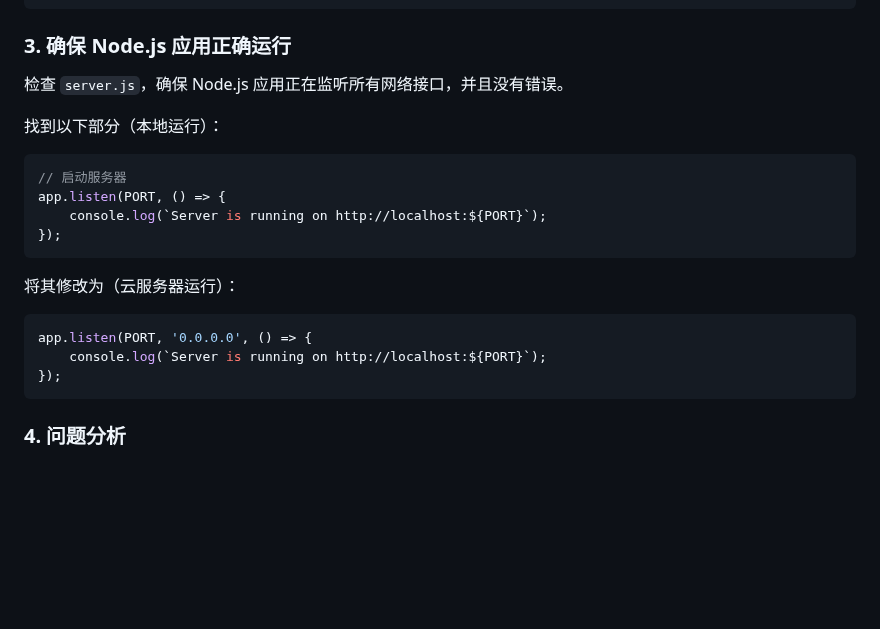
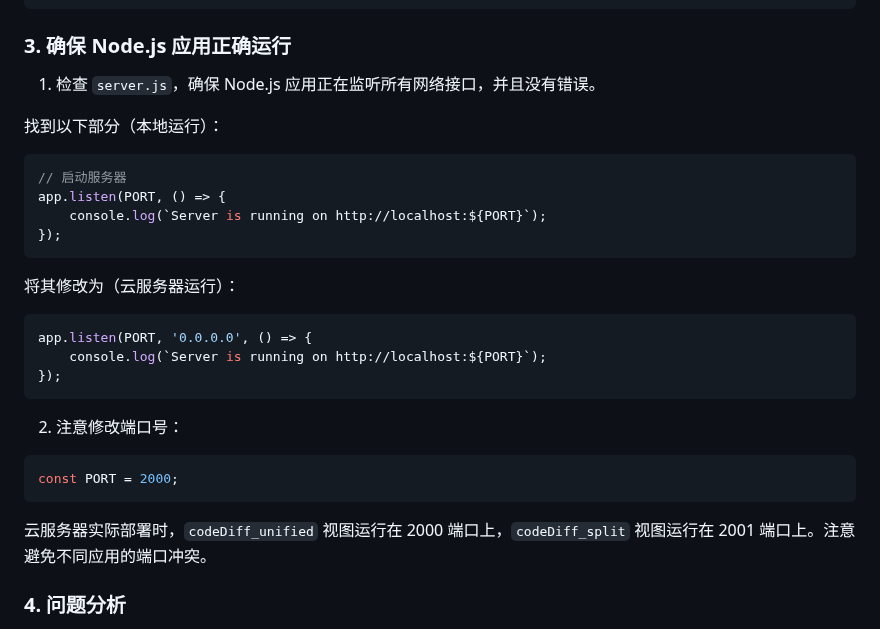
Before and after one commit to Yiwei666/03_Python-PHP, a Markdown page: 03_smallTools/16_codeDiff/README.md, the part around the change. Rendered like a GitHub page; blank space fills up the shorter version.

````diff
--- a/03_smallTools/16_codeDiff/README.md
+++ b/03_smallTools/16_codeDiff/README.md
@@ -293,7 +293,7 @@ sudo systemctl reload nginx
 
 ### 3. 确保 Node.js 应用正确运行
 
-检查 `server.js`，确保 Node.js 应用正在监听所有网络接口，并且没有错误。
+1. 检查 `server.js`，确保 Node.js 应用正在监听所有网络接口，并且没有错误。
 
 找到以下部分（本地运行）：
 
@@ -312,6 +312,14 @@ app.listen(PORT, '0.0.0.0', () => {
 });
 ```
 
+
+2. 注意修改端口号：
+
+```js
+const PORT = 2000;
+```
+
+云服务器实际部署时，`codeDiff_unified` 视图运行在 2000 端口上，`codeDiff_split` 视图运行在 2001 端口上。注意避免不同应用的端口冲突。
 
 
 ### 4. 问题分析
````
